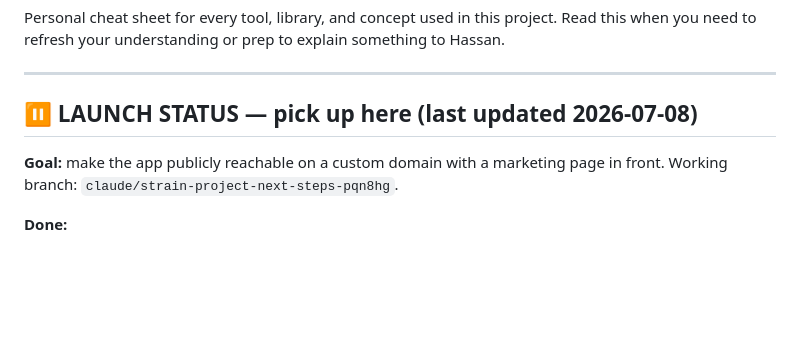
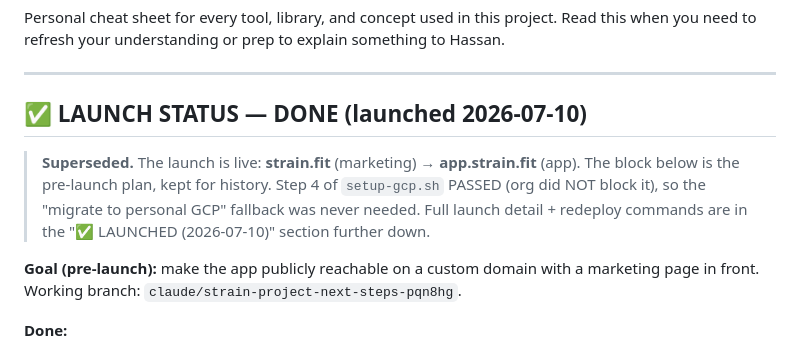
Before and after one commit to elias-ouazzani/bjj-tracker, a Markdown page: NOTES.md, the part around the change. Drawn GitHub-style; blank space fills up the shorter version.

Commit message:
docs: mark launch complete, supersede pre-launch pick-up notes
Launch is live (strain.fit -> app.strain.fit). Update the stale
"pick up here" block + CLAUDE.md pointer so a fresh session reads
the launch as done rather than re-running setup-gcp.sh.

Co-Authored-By: Claude Opus 4.8 (1M context) <noreply@anthropic.com>

```diff
--- a/NOTES.md
+++ b/NOTES.md
@@ -4,10 +4,16 @@ Personal cheat sheet for every tool, library, and concept used in this project.
 
 ---
 
-## ⏸ LAUNCH STATUS — pick up here (last updated 2026-07-08)
+## ✅ LAUNCH STATUS — DONE (launched 2026-07-10)
 
-**Goal:** make the app publicly reachable on a custom domain with a marketing
-page in front. Working branch: `claude/strain-project-next-steps-pqn8hg`.
+> **Superseded.** The launch is live: **strain.fit** (marketing) → **app.strain.fit**
+> (app). The block below is the pre-launch plan, kept for history. Step 4 of
+> `setup-gcp.sh` PASSED (org did NOT block it), so the "migrate to personal GCP"
+> fallback was never needed. Full launch detail + redeploy commands are in the
+> "✅ LAUNCHED (2026-07-10)" section further down.
+
+**Goal (pre-launch):** make the app publicly reachable on a custom domain with a
+marketing page in front. Working branch: `claude/strain-project-next-steps-pqn8hg`.
 
 **Done:**
 - Domain bought (on Cloudflare as DNS host).
```
Also changed, not shown: CLAUDE.md (+3 -3 lines).
